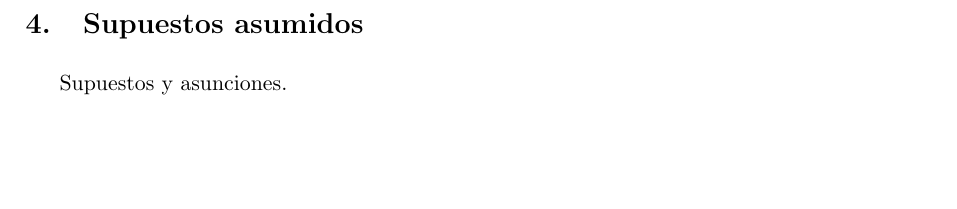
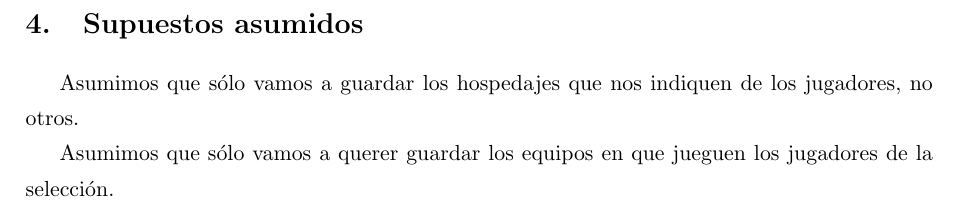
Before and after one commit to mtqp/bases-tps-fcen, a LaTeX document (informe/Informe.tex): part of page 14 of 19 before the commit and part of page 13 of 18 after it, cut so that both start at the same text, the shorter picture padded with empty space. Compiled offline with pdfLaTeX.

Commit message:
asumimos... lo que me acordaba.

```diff
--- a/informe/Informe.tex
+++ b/informe/Informe.tex
@@ -510,7 +514,8 @@ PK = \{ (idTipoSancion) \} \\
 
 \newpage
 \section{Supuestos asumidos}
-Supuestos y asunciones.
+Asumimos que s'olo vamos a guardar los hospedajes que nos indiquen de los jugadores, no otros. \\
+\indent{Asumimos que s'olo vamos a querer guardar los equipos en que jueguen los jugadores de la selecci'on.}
 
 \newpage
 \section{Dise\~{n}o f\'isico}
```
Also changed, not shown: informe/Informe.pdf, informe/Informe.tex (6 more changed lines).
